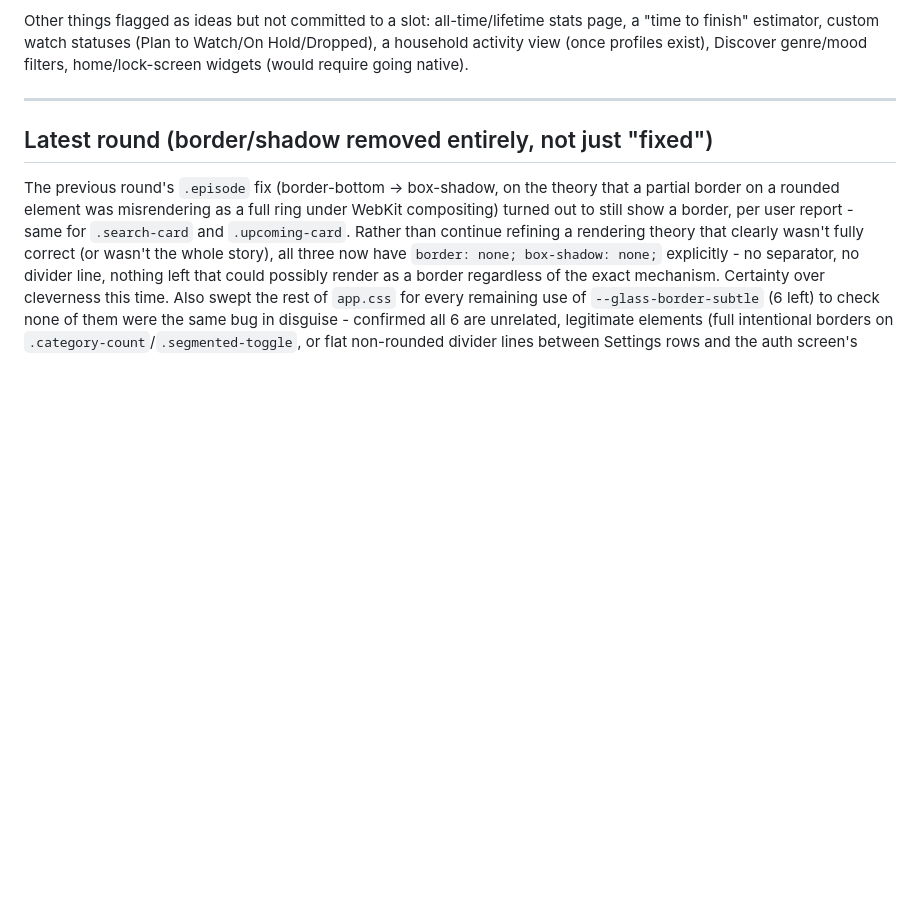
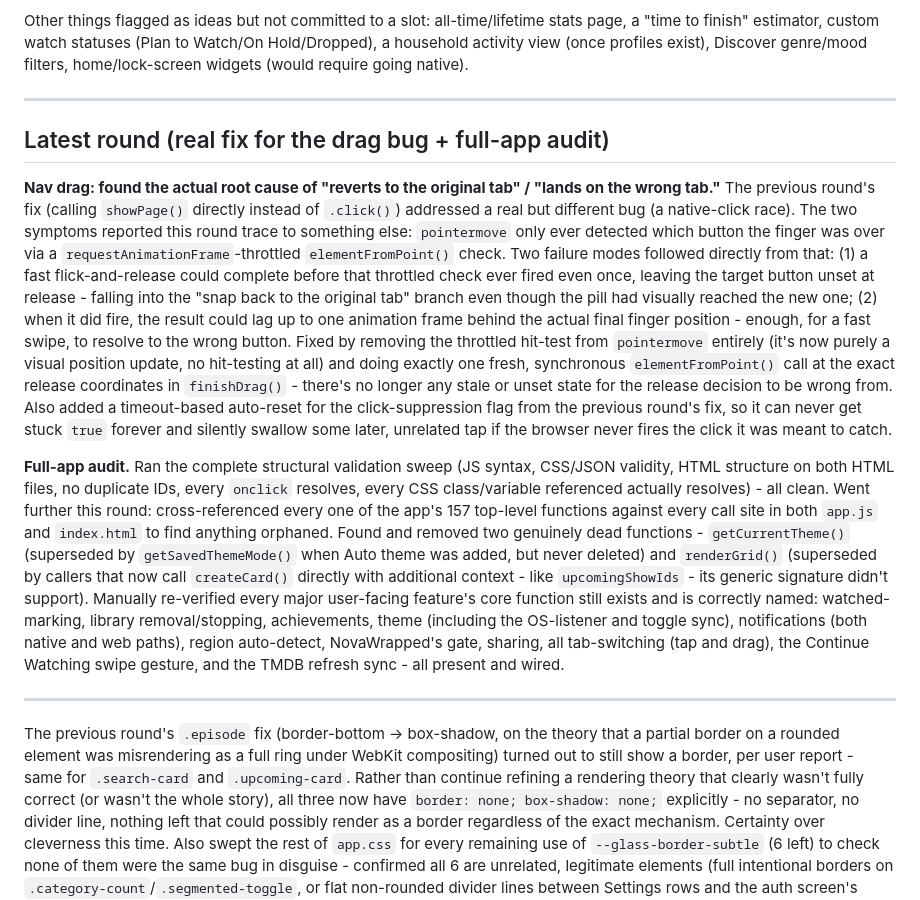
Before and after one commit to HanuKeyser/NovaWatch, a Markdown page: README.md, the part around the change. GitHub-like rendering; blank space fills up the shorter version.

Commit message:
Revise drag bug fix and perform full app audit
Updated the latest round section to reflect the real fix for the drag bug and conducted a full audit of the app's structure, removing orphaned functions and ensuring all features are intact.

```diff
--- a/README.md
+++ b/README.md
@@ -117,7 +117,13 @@ Other things flagged as ideas but not committed to a slot: all-time/lifetime sta
 
 ---
 
-## Latest round (border/shadow removed entirely, not just "fixed")
+## Latest round (real fix for the drag bug + full-app audit)
+
+**Nav drag: found the actual root cause of "reverts to the original tab" / "lands on the wrong tab."** The previous round's fix (calling `showPage()` directly instead of `.click()`) addressed a real but different bug (a native-click race). The two symptoms reported this round trace to something else: `pointermove` only ever detected which button the finger was over via a `requestAnimationFrame`-throttled `elementFromPoint()` check. Two failure modes followed directly from that: (1) a fast flick-and-release could complete before that throttled check ever fired even once, leaving the target button unset at release - falling into the "snap back to the original tab" branch even though the pill had visually reached the new one; (2) when it did fire, the result could lag up to one animation frame behind the actual final finger position - enough, for a fast swipe, to resolve to the wrong button. Fixed by removing the throttled hit-test from `pointermove` entirely (it's now purely a visual position update, no hit-testing at all) and doing exactly one fresh, synchronous `elementFromPoint()` call at the exact release coordinates in `finishDrag()` - there's no longer any stale or unset state for the release decision to be wrong from. Also added a timeout-based auto-reset for the click-suppression flag from the previous round's fix, so it can never get stuck `true` forever and silently swallow some later, unrelated tap if the browser never fires the click it was meant to catch.
+
+**Full-app audit.** Ran the complete structural validation sweep (JS syntax, CSS/JSON validity, HTML structure on both HTML files, no duplicate IDs, every `onclick` resolves, every CSS class/variable referenced actually resolves) - all clean. Went further this round: cross-referenced every one of the app's 157 top-level functions against every call site in both `app.js` and `index.html` to find anything orphaned. Found and removed two genuinely dead functions - `getCurrentTheme()` (superseded by `getSavedThemeMode()` when Auto theme was added, but never deleted) and `renderGrid()` (superseded by callers that now call `createCard()` directly with additional context - like `upcomingShowIds` - its generic signature didn't support). Manually re-verified every major user-facing feature's core function still exists and is correctly named: watched-marking, library removal/stopping, achievements, theme (including the OS-listener and toggle sync), notifications (both native and web paths), region auto-detect, NovaWrapped's gate, sharing, all tab-switching (tap and drag), the Continue Watching swipe gesture, and the TMDB refresh sync - all present and wired.
+
+---
 
 The previous round's `.episode` fix (border-bottom -> box-shadow, on the theory that a partial border on a rounded element was misrendering as a full ring under WebKit compositing) turned out to still show a border, per user report - same for `.search-card` and `.upcoming-card`. Rather than continue refining a rendering theory that clearly wasn't fully correct (or wasn't the whole story), all three now have `border: none; box-shadow: none;` explicitly - no separator, no divider line, nothing left that could possibly render as a border regardless of the exact mechanism. Certainty over cleverness this time. Also swept the rest of `app.css` for every remaining use of `--glass-border-subtle` (6 left) to check none of them were the same bug in disguise - confirmed all 6 are unrelated, legitimate elements (full intentional borders on `.category-count`/`.segmented-toggle`, or flat non-rounded divider lines between Settings rows and the auth screen's "OR" divider) - none are rounded list-cards, so none share the pattern that actually caused this.
 
```
